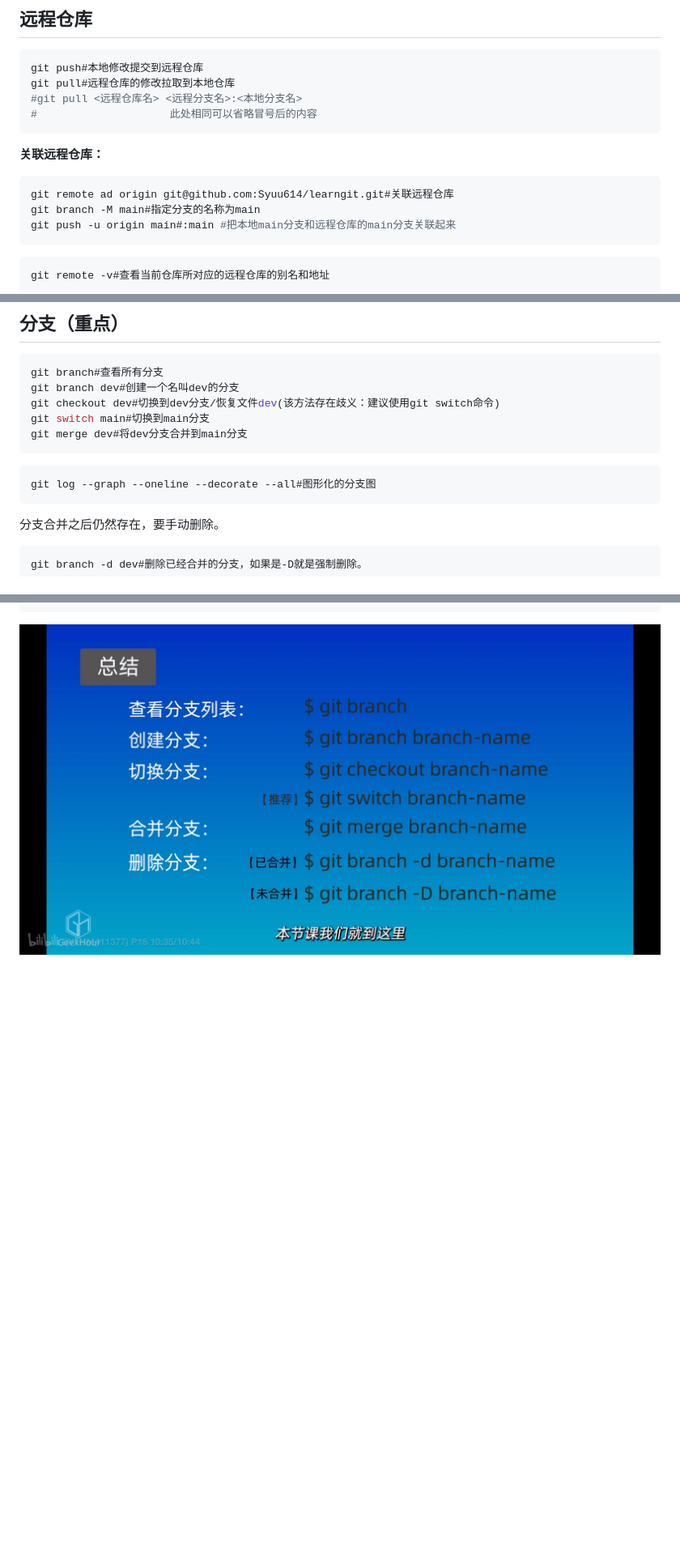
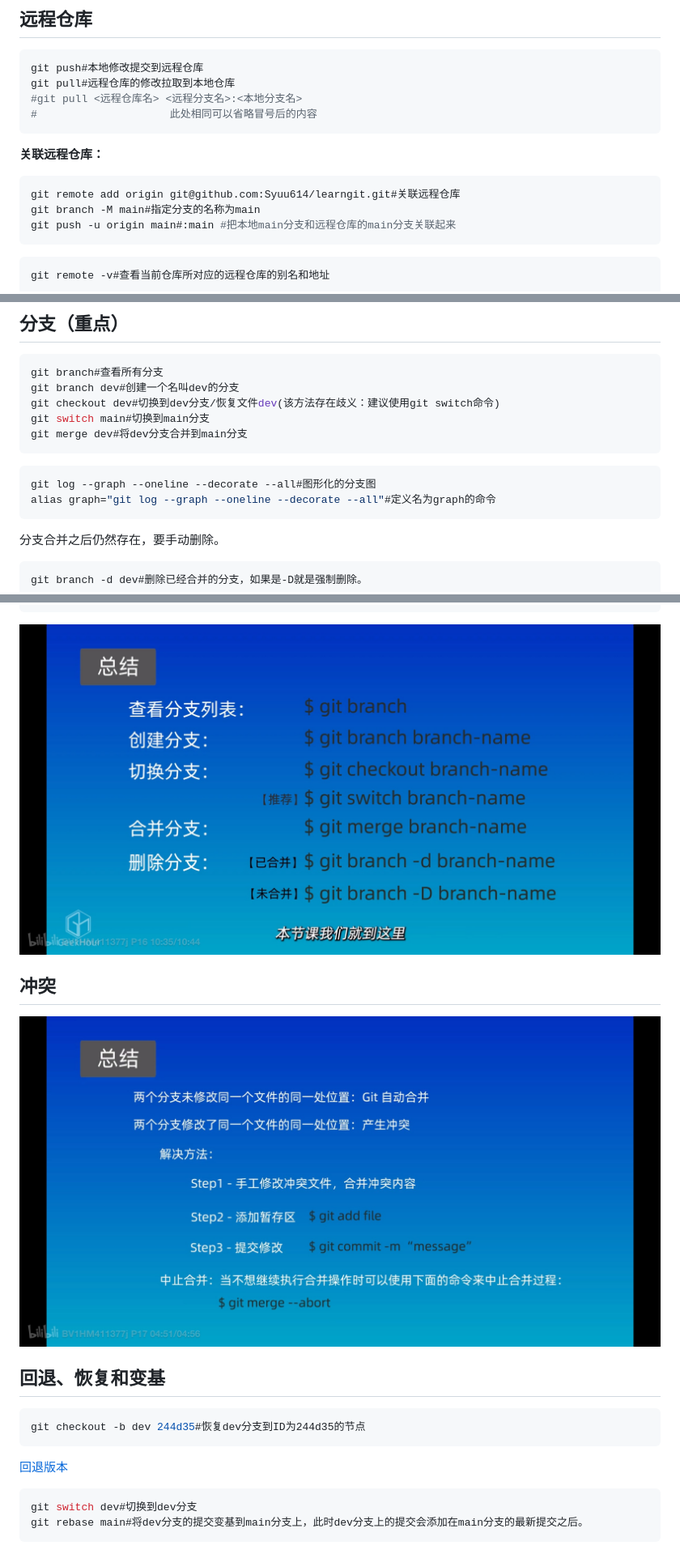
Before and after one commit to Syuu614/learngit, a Markdown page: note.md, 3 parts joined by grey strips. Shown: that part at 81% size. Rendered like a GitHub page; pictures changed too: assets/IMG_3952.JPG (added); blank space fills up the shorter version.

````diff
--- a/note.md
+++ b/note.md
@@ -110,7 +110,7 @@ git pull#远程仓库的修改拉取到本地仓库
 **关联远程仓库：**
 
 ```bash
-git remote ad origin git@github.com:Syuu614/learngit.git#关联远程仓库
+git remote add origin git@github.com:Syuu614/learngit.git#关联远程仓库
 git branch -M main#指定分支的名称为main
 git push -u origin main#:main #把本地main分支和远程仓库的main分支关联起来
 ```
@@ -131,6 +131,7 @@ git merge dev#将dev分支合并到main分支
 
 ```bash
 git log --graph --oneline --decorate --all#图形化的分支图
+alias graph="git log --graph --oneline --decorate --all"#定义名为graph的命令
 ```
 
 分支合并之后仍然存在，要手动删除。
@@ -140,3 +141,21 @@ git branch -d dev#删除已经合并的分支，如果是-D就是强制删除。
 ```
 
 ![IMG_3951](./assets/IMG_3951.JPG)
+
+## 冲突
+
+![IMG_3952](./assets/IMG_3952.JPG)
+
+## 回退、恢复和变基
+
+```bash
+git checkout -b dev 244d35#恢复dev分支到ID为244d35的节点
+```
+
+[回退版本](#回退版本)
+
+```bash
+git switch dev#切换到dev分支
+git rebase main#将dev分支的提交变基到main分支上，此时dev分支上的提交会添加在main分支的最新提交之后。
+```
+
````
Also changed, not shown: other parts of note.md (+14 -0 lines), assets/IMG_3953.JPG (added), assets/IMG_3954.JPG (added), assets/IMG_3955.JPG (added), assets/IMG_3956.JPG (added), 1 other file.
